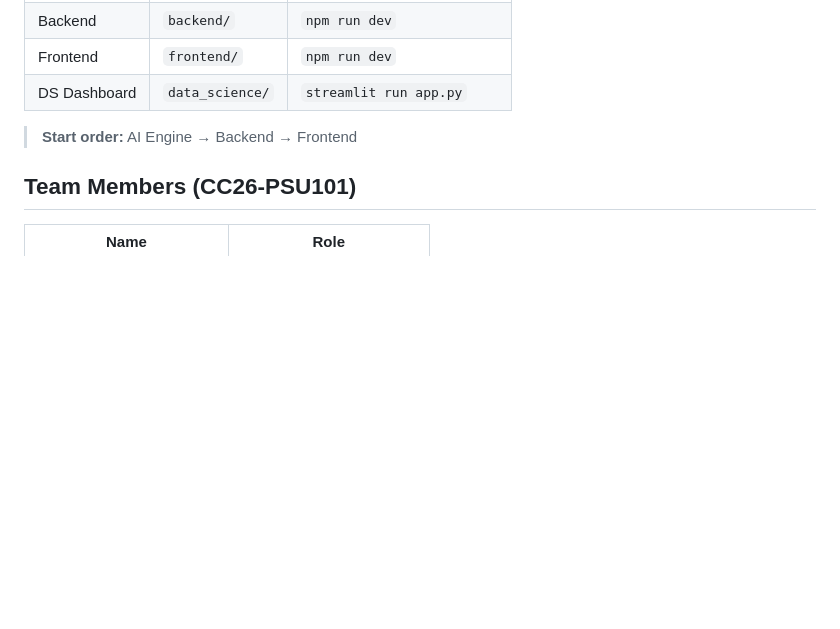
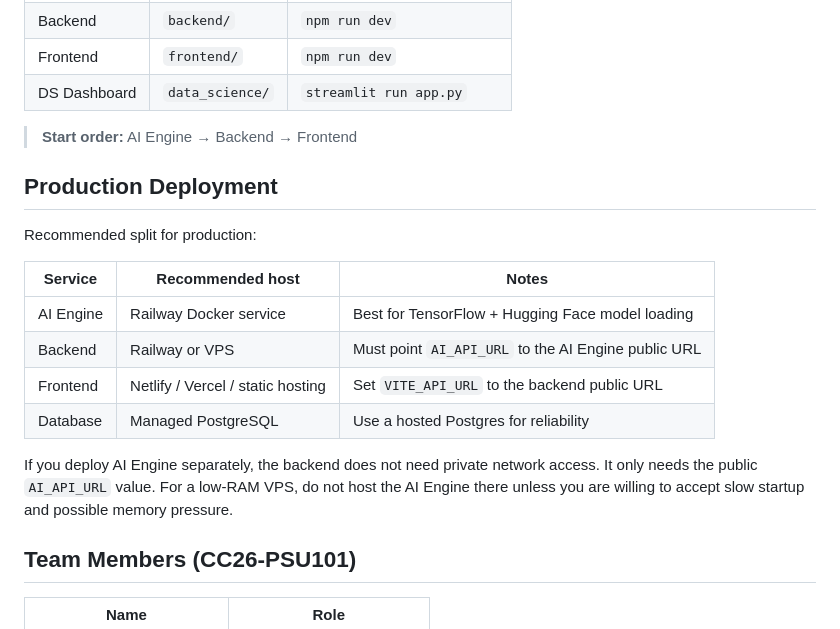
Before and after one commit to QLOP-CC26/qlop, a Markdown page: README.md, the part around the change. Rendered like a GitHub page; blank space fills up the shorter version.

```diff
--- a/README.md
+++ b/README.md
@@ -111,6 +111,19 @@ pip install -r requirements.txt
 
 > **Start order:** AI Engine → Backend → Frontend
 
+## Production Deployment
+
+Recommended split for production:
+
+| Service | Recommended host | Notes |
+|---------|------------------|-------|
+| AI Engine | Railway Docker service | Best for TensorFlow + Hugging Face model loading |
+| Backend | Railway or VPS | Must point `AI_API_URL` to the AI Engine public URL |
+| Frontend | Netlify / Vercel / static hosting | Set `VITE_API_URL` to the backend public URL |
+| Database | Managed PostgreSQL | Use a hosted Postgres for reliability |
+
+If you deploy AI Engine separately, the backend does not need private network access. It only needs the public `AI_API_URL` value. For a low-RAM VPS, do not host the AI Engine there unless you are willing to accept slow startup and possible memory pressure.
+
 ## Team Members (CC26-PSU101)
 
 | Name | Role |
```
Also changed, not shown: ai_engine/API_CONTRACT.md (+2 -2 lines), ai_engine/README.md (+47 -5 lines).
